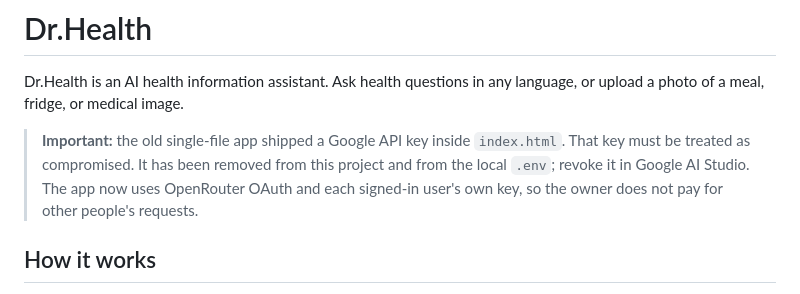
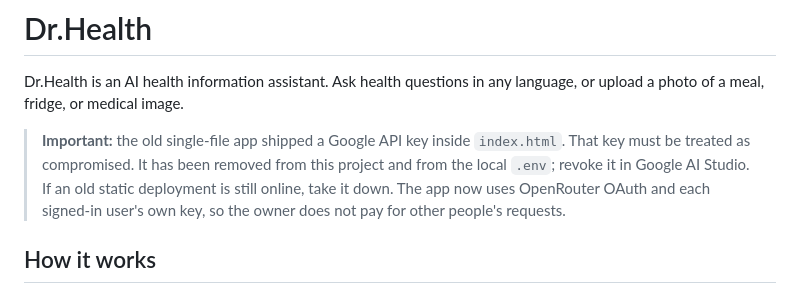
Before and after one commit to tarek-dev-coder/Dr.Health, a Markdown page: README.md, the part around the change. Drawn GitHub-style.

Commit message:
Document old-key revocation and deployment notes

```diff
--- a/README.md
+++ b/README.md
@@ -5,9 +5,10 @@ language, or upload a photo of a meal, fridge, or medical image.
 
 > **Important:** the old single-file app shipped a Google API key inside
 > `index.html`. That key must be treated as compromised. It has been removed from
-> this project and from the local `.env`; revoke it in Google AI Studio. The app
-> now uses OpenRouter OAuth and each signed-in user's own key, so the owner does
-> not pay for other people's requests.
+> this project and from the local `.env`; revoke it in Google AI Studio. If an old
+> static deployment is still online, take it down. The app now uses OpenRouter
+> OAuth and each signed-in user's own key, so the owner does not pay for other
+> people's requests.
 
 ## How it works
 
```
Also changed, not shown: SECURITY.md (+2 -1 lines).
